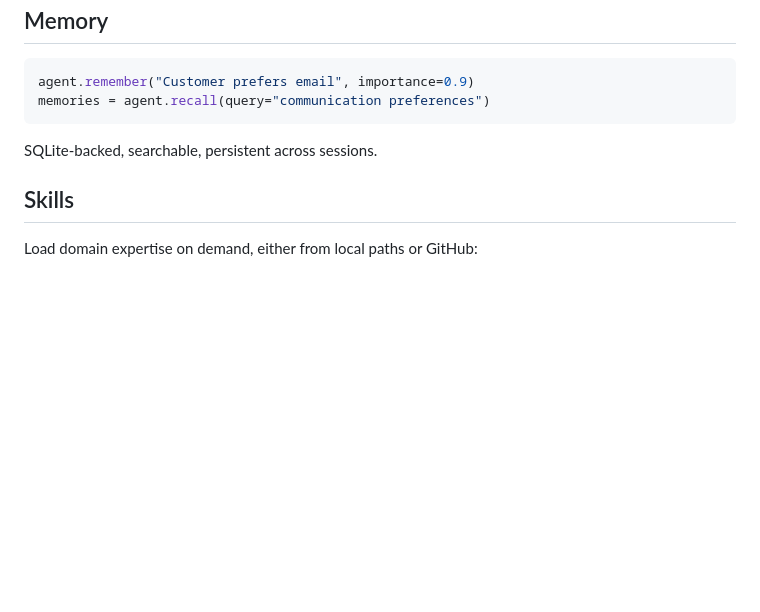
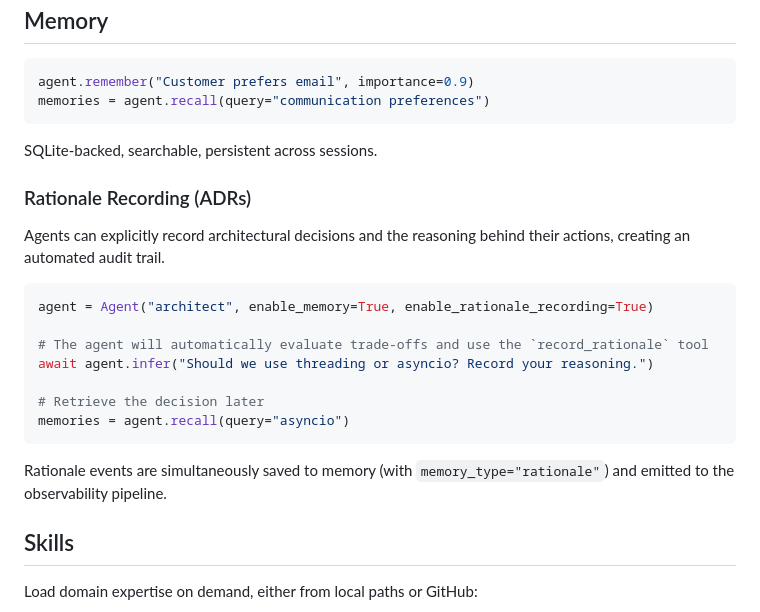
Before and after one commit to hemanth/agentu, a Markdown page: README.md, the part around the change. Drawn GitHub-style; blank space fills up the shorter version.

Commit message:
docs: Add Rationale Recording section to README

````diff
--- a/README.md
+++ b/README.md
@@ -226,6 +226,21 @@ memories = agent.recall(query="communication preferences")
 
 SQLite-backed, searchable, persistent across sessions.
 
+### Rationale Recording (ADRs)
+
+Agents can explicitly record architectural decisions and the reasoning behind their actions, creating an automated audit trail.
+
+```python
+agent = Agent("architect", enable_memory=True, enable_rationale_recording=True)
+
+# The agent will automatically evaluate trade-offs and use the `record_rationale` tool
+await agent.infer("Should we use threading or asyncio? Record your reasoning.")
+
+# Retrieve the decision later
+memories = agent.recall(query="asyncio")
+```
+
+Rationale events are simultaneously saved to memory (with `memory_type="rationale"`) and emitted to the observability pipeline.
 ## Skills
 
 Load domain expertise on demand, either from local paths or GitHub:
````
